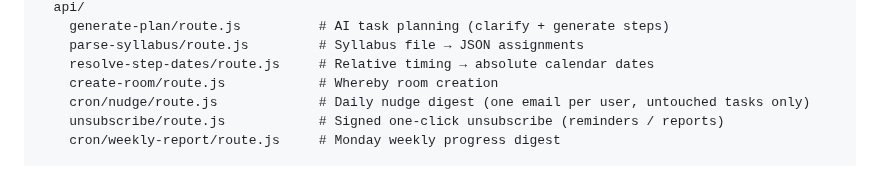
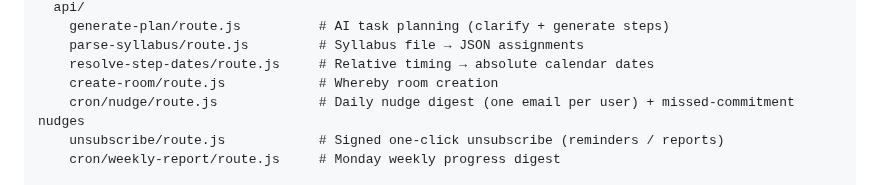
Before and after one commit to alexja2008-creator/Procrasti-nation, a Markdown page: CLAUDE.md, the part around the change. Drawn GitHub-style.

Commit message:
docs: describe nudge cron accurately after rebase
Co-Authored-By: Claude Opus 5.5 <noreply@anthropic.com>

```diff
--- a/CLAUDE.md
+++ b/CLAUDE.md
@@ -70,7 +70,7 @@ app/
     parse-syllabus/route.js         # Syllabus file → JSON assignments
     resolve-step-dates/route.js     # Relative timing → absolute calendar dates
     create-room/route.js            # Whereby room creation
-    cron/nudge/route.js             # Daily nudge digest (one email per user, untouched tasks only)
+    cron/nudge/route.js             # Daily nudge digest (one email per user) + missed-commitment nudges
     unsubscribe/route.js            # Signed one-click unsubscribe (reminders / reports)
     cron/weekly-report/route.js     # Monday weekly progress digest
 
```
